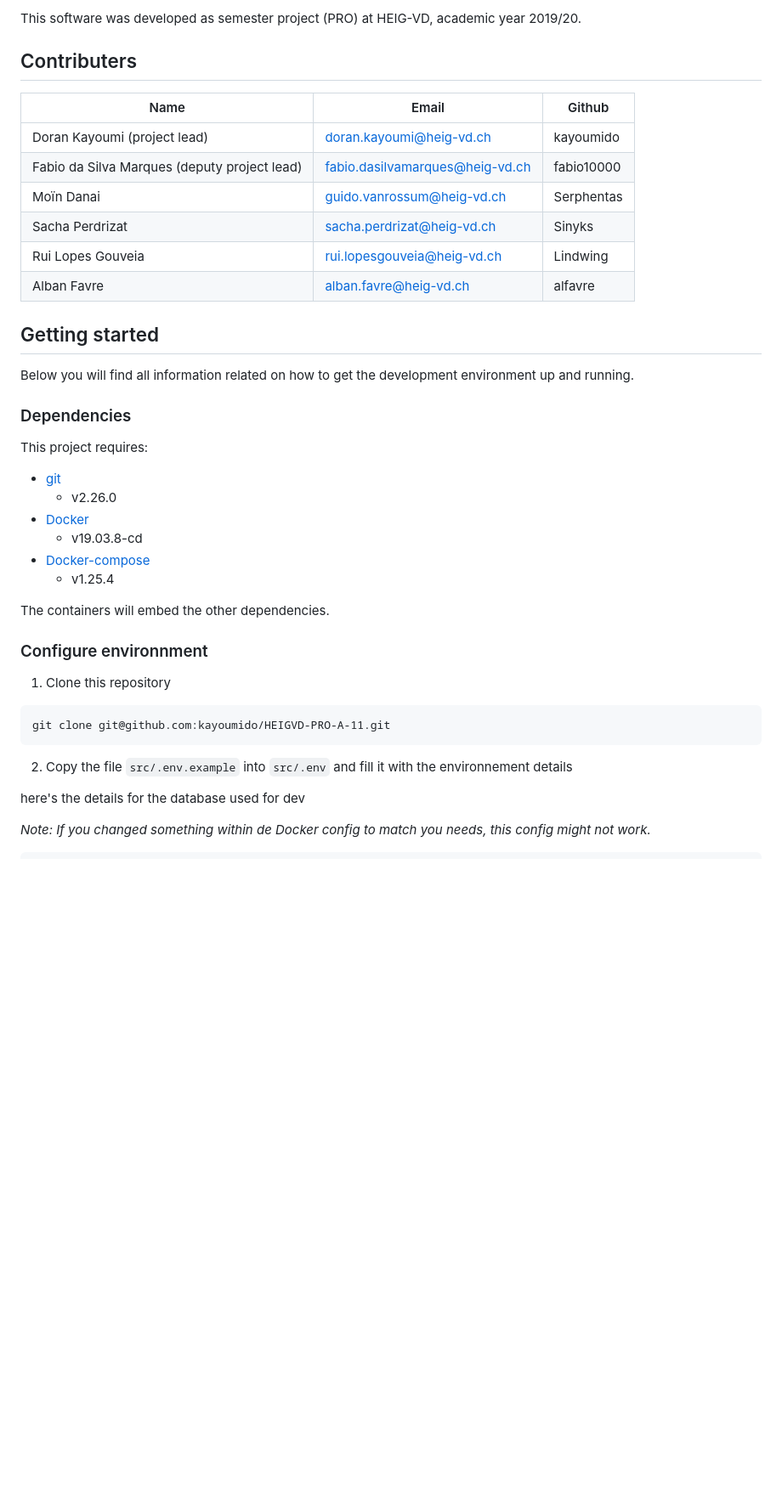
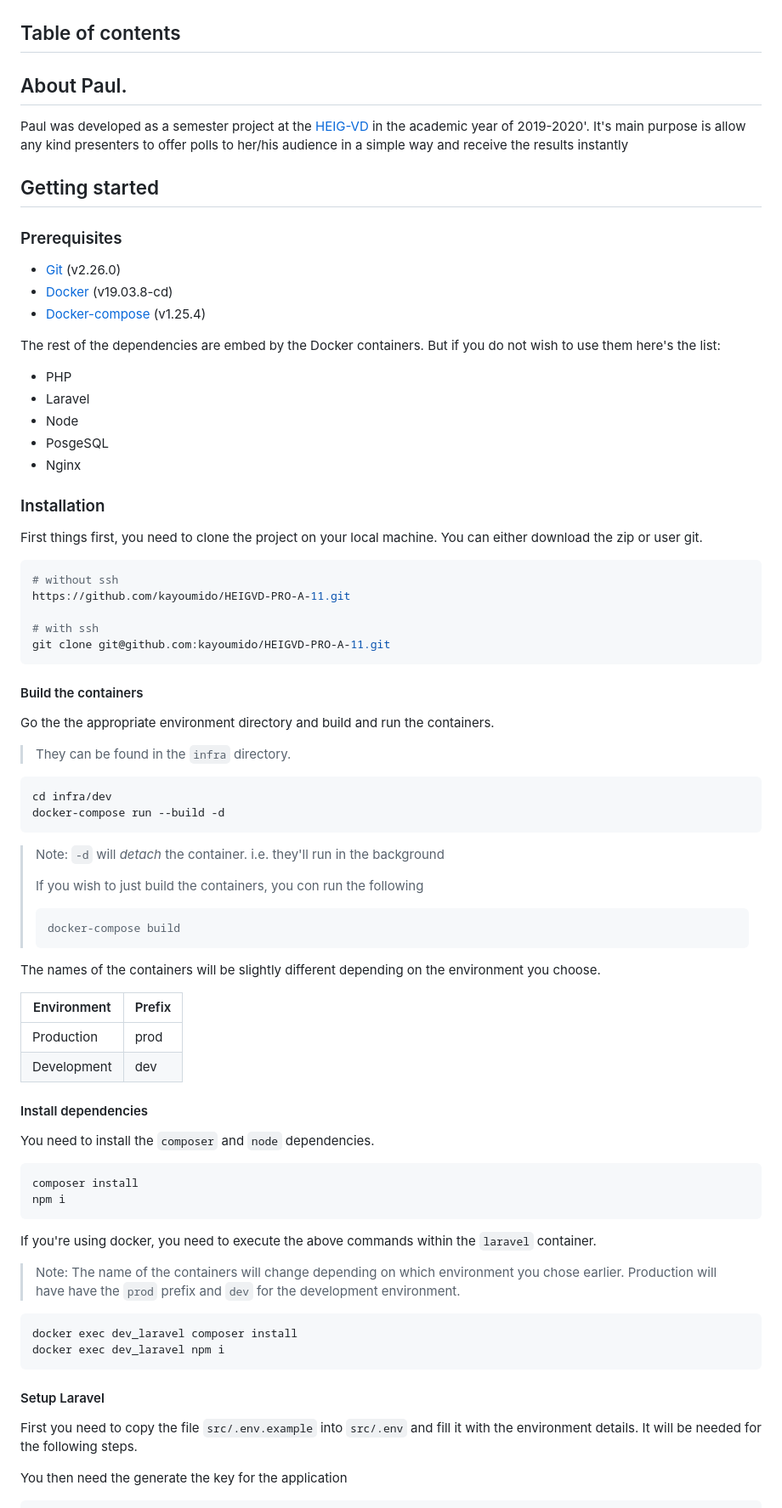
Before and after one commit to kayoumido/PRO_A-11, a Markdown page: README.md, the part around the change printed below. Shown: that part at 85% size. GitHub-like rendering; blank space fills up the shorter version.

````diff
--- a/README.md
+++ b/README.md
@@ -18,44 +8,88 @@
 
-This software was developed as semester project (PRO) at HEIG-VD,
-academic year 2019/20.
 
-## Contributers
+## Table of contents
 
-| Name                                         | Email                           | Github     |
-|----------------------------------------------|---------------------------------|------------|
-| Doran Kayoumi (project lead)                 | doran.kayoumi@heig-vd.ch        | kayoumido  |
-| Fabio da Silva Marques (deputy project lead) | fabio.dasilvamarques@heig-vd.ch | fabio10000 |
-| Moïn Danai                                   | guido.vanrossum@heig-vd.ch      | Serphentas |
-| Sacha Perdrizat                              | sacha.perdrizat@heig-vd.ch      | Sinyks     |
-| Rui Lopes Gouveia                            | rui.lopesgouveia@heig-vd.ch     | Lindwing   |
-| Alban Favre                                  | alban.favre@heig-vd.ch          | alfavre    |
+
+
+## About Paul.
+
+Paul was developed as a semester project at the [HEIG-VD](https://heig-vd.ch/) in the academic year of 2019-2020'. It's main purpose is allow any kind presenters to offer polls to her/his audience in a simple way and receive the results instantly
 
 ## Getting started
 
-Below you will find all information related on how to get the development environment up and running.
+### Prerequisites
 
-### Dependencies
+- [Git](https://git-scm.com/downloads) (v2.26.0)
+- [Docker](https://docs.docker.com/install/) (v19.03.8-cd)
+- [Docker-compose](https://docs.docker.com/compose/install/) (v1.25.4)
 
-This project requires:
+The rest of the dependencies are embed by the Docker containers. But if you do not wish to use them here's the list:
 
-- [git](https://git-scm.com/downloads)
-  - v2.26.0
-- [Docker](https://docs.docker.com/install/)
-  - v19.03.8-cd
-- [Docker-compose](https://docs.docker.com/compose/install/)
-  - v1.25.4
+* PHP
+* Laravel
+* Node
+* PosgeSQL
+* Nginx
 
-The containers will embed the other dependencies.
+### Installation
 
+First things first, you need to clone the project on your local machine. You can either download the zip or user git.
 
-### Configure environnment
-1. Clone this repository
-```
+```bash
+# without ssh
+https://github.com/kayoumido/HEIGVD-PRO-A-11.git
+
+# with ssh
 git clone git@github.com:kayoumido/HEIGVD-PRO-A-11.git
 ```
 
-2. Copy the file `src/.env.example` into `src/.env` and fill it with the environnement details
+#### Build the containers
 
-here's the details for the database used for dev
+Go the the appropriate environment directory and build and run the containers.
 
-*Note: If you changed something within de Docker config to match you needs, this config might not work.*
+> They can be found in the `infra` directory.
+
+```bash
+cd infra/dev
+docker-compose run --build -d
+```
+
+> Note: `-d` will *detach* the container. i.e. they'll run in the background
+>
+> If you wish to just build the containers, you con run the following
+>
+> ```bash
+> docker-compose build
+> ```
+
+The names of the containers will be slightly different depending on the environment you choose.
+
+| Environment | Prefix |
+| ----------- | ------ |
+| Production  | prod   |
+| Development | dev    |
+
+#### Install dependencies
+
+You need to install the `composer` and `node` dependencies.
+
+```bash
+composer install
+npm i
+```
+
+If you're using docker, you need to execute the above commands within the `laravel` container.
+
+> Note: The name of the containers will change depending on which environment you chose earlier. Production will have have the `prod` prefix and `dev` for the development environment.
+
+```bash
+docker exec dev_laravel composer install
+docker exec dev_laravel npm i
+```
+
+#### Setup Laravel
+
+First you need to copy the file `src/.env.example` into `src/.env` and fill it with the environment details. It will be needed for the following steps.
+
+You then need the generate the key for the application
+
````
Also changed, not shown: other parts of README.md (+114 -105 lines), doc/paul.png (added).
